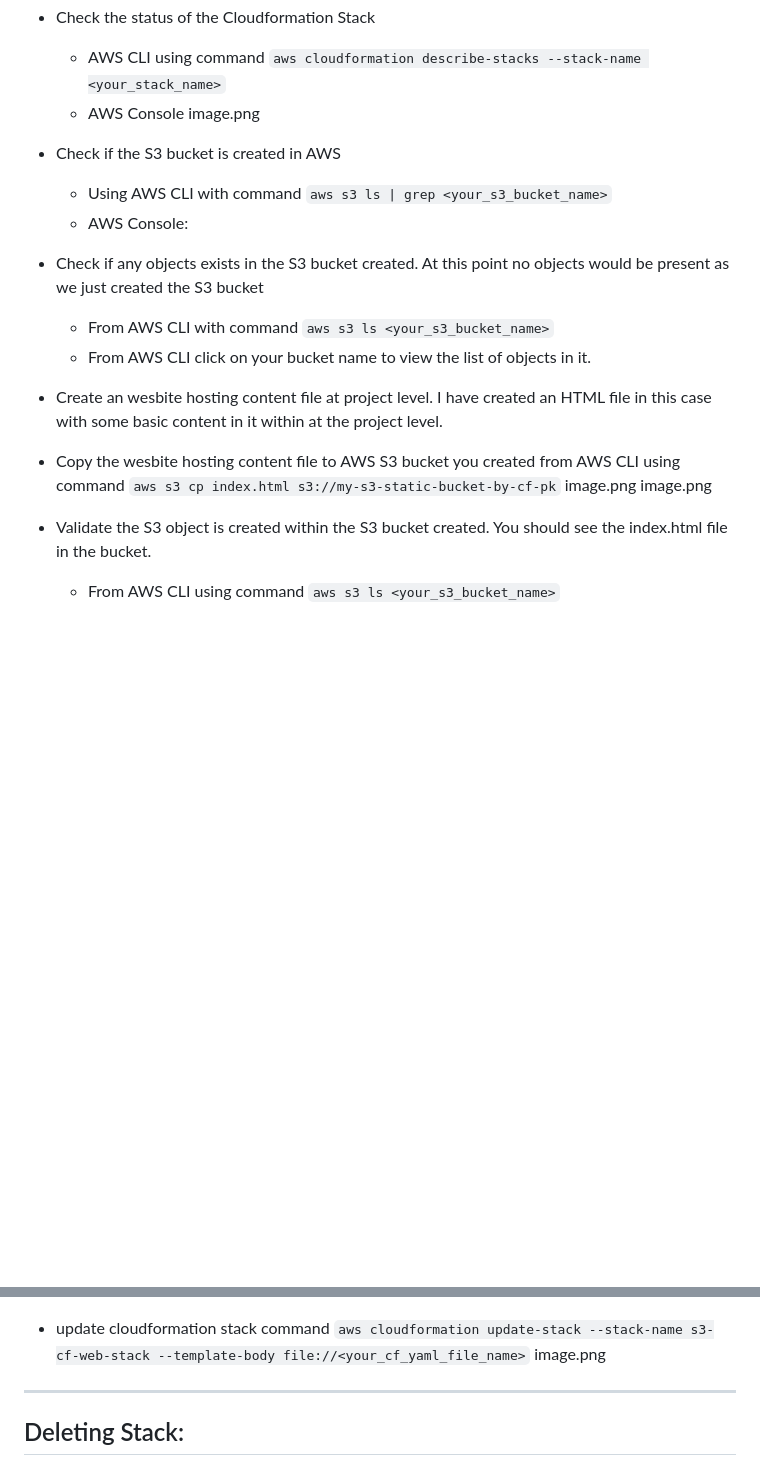
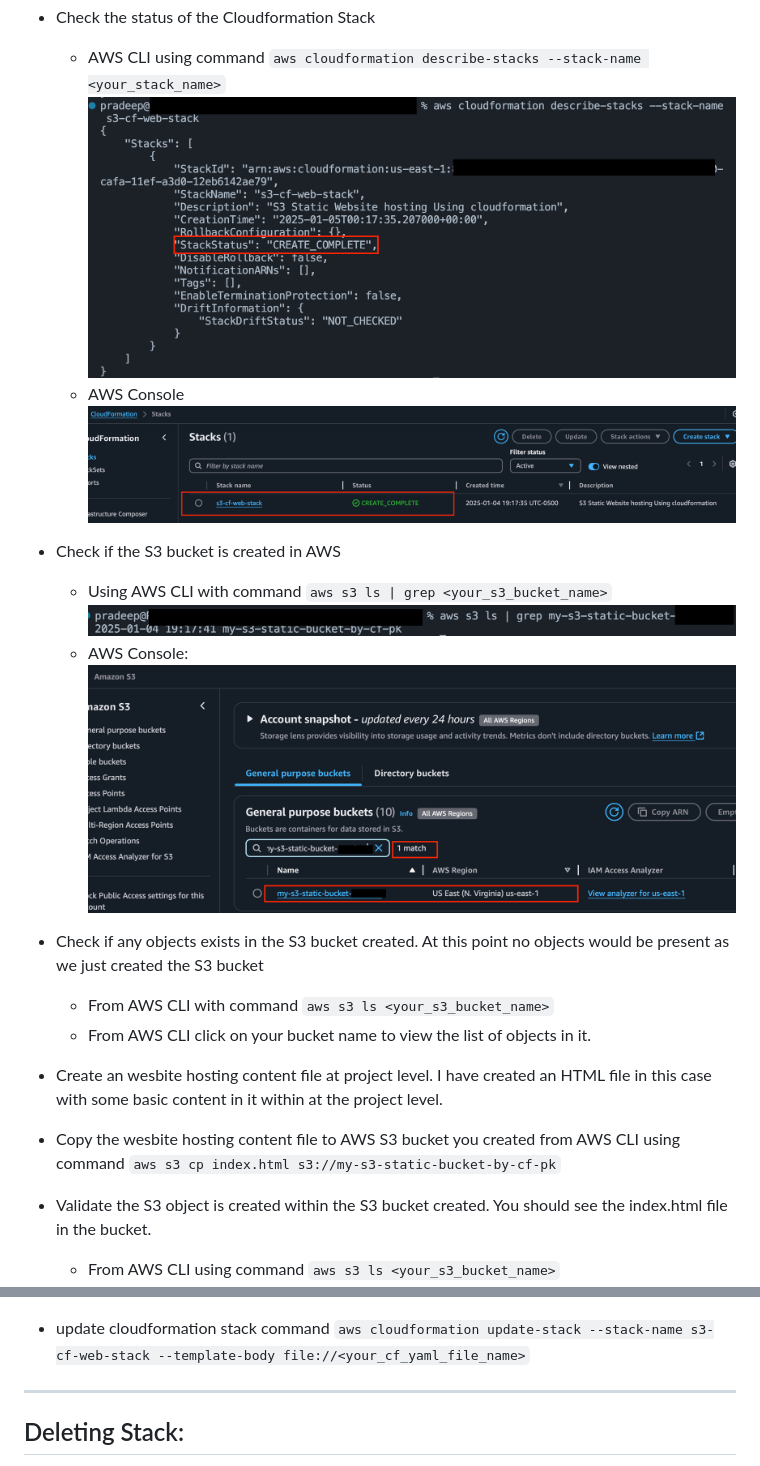
Before and after one commit to pradeeppattem/staticwebsite-S3-deploy-cloudformation, a Markdown page: README.md, 2 parts joined by grey strips. Drawn GitHub-style; blank space fills up the shorter version.

```diff
--- a/README.md
+++ b/README.md
@@ -32,18 +32,19 @@
 - Create S3 bucket from AWS CLI using command `aws cloudformation create-stack --stack-name s3-cf-web-stack --template-body file://<your_cf_yaml_file_name>`
 - Check the status of the Cloudformation Stack
     - AWS CLI using command `aws cloudformation describe-stacks --stack-name <your_stack_name>`
+      ![Alt Text](misc/CF_STACK_STATUS.png)
     - AWS Console
-    image.png
+      ![Alt Text](misc/CF_STACK_UI.png)
 - Check if the S3 bucket is created in AWS
     - Using AWS CLI with command `aws s3 ls | grep <your_s3_bucket_name>`
+      ![Alt Text](misc/S3_BUCKET_STATUS_CLI.png)
     - AWS Console:
+      ![Alt Text](misc/S3_BUCKET_STATUS_UI.png)
 - Check if any objects exists in the S3 bucket created. At this point no objects would be present as we just created the S3 bucket
     - From AWS CLI with command `aws s3 ls <your_s3_bucket_name>`
     - From AWS CLI click on your bucket name to view the list of objects in it.
 - Create an wesbite hosting content file at project level. I have created an HTML file in this case with some basic content in it within at the project level.
 - Copy the wesbite hosting content file to AWS S3 bucket you created from AWS CLI using command `aws s3 cp index.html s3://my-s3-static-bucket-by-cf-pk`
-    image.png
-    image.png
 - Validate the S3 object is created within the S3 bucket created. You should see the index.html file in the bucket.
     - From AWS CLI using command `aws s3 ls <your_s3_bucket_name>`
     - From AWS Console, refresh your S3 bucket objects page
@@ -72,7 +73,6 @@ Any guesses? If you have some idea on Amazon S3 buckets, you might have already
   ![Alt Text](misc/S3_BUCKET_POLICY.png)
 
 - update cloudformation stack command `aws cloudformation update-stack --stack-name s3-cf-web-stack --template-body file://<your_cf_yaml_file_name>`
-image.png
 ---
 ## Deleting Stack:
 - Deleting the cloudformation stack directly with S3 bucket created fails.
```
